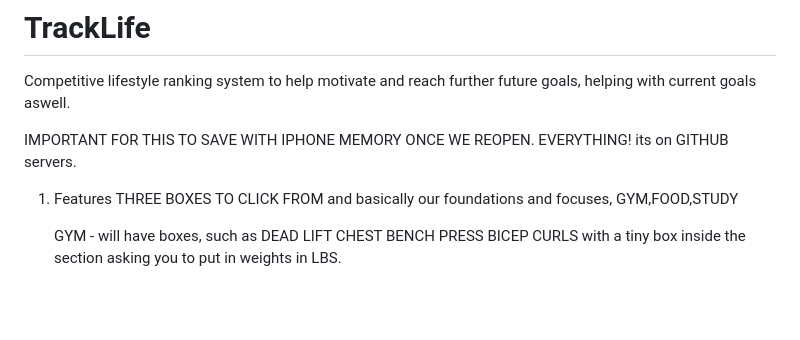
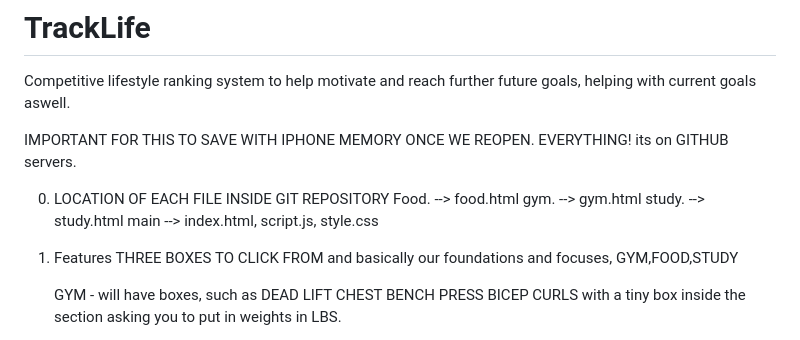
Before and after one commit to Krish13706/TrackLife, a Markdown page: README.md, the part around the change. Drawn GitHub-style; blank space fills up the shorter version.

Commit message:
Add file location details to README
Updated README to include file locations in the repository.

```diff
--- a/README.md
+++ b/README.md
@@ -4,7 +4,12 @@ Competitive lifestyle ranking system to help motivate and reach further future g
 
 IMPORTANT FOR THIS TO SAVE WITH IPHONE MEMORY ONCE WE REOPEN. EVERYTHING! its on GITHUB servers.
 
-1. Features
+0. LOCATION OF EACH FILE INSIDE GIT REPOSITORY
+   Food. --> food.html
+   gym. --> gym.html
+   study. --> study.html
+   main --> index.html, script.js, style.css
+2. Features
    THREE BOXES TO CLICK FROM and basically our foundations and focuses,
    GYM,FOOD,STUDY
 
```
